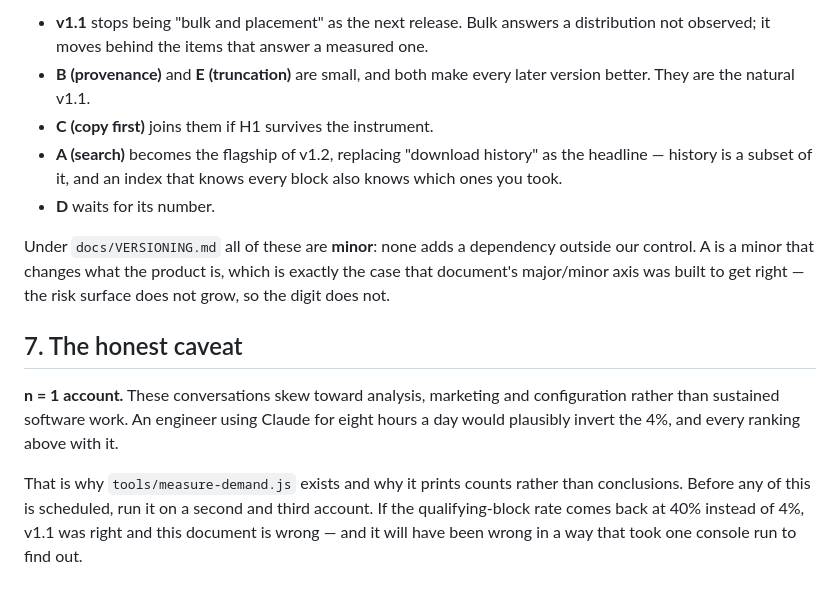
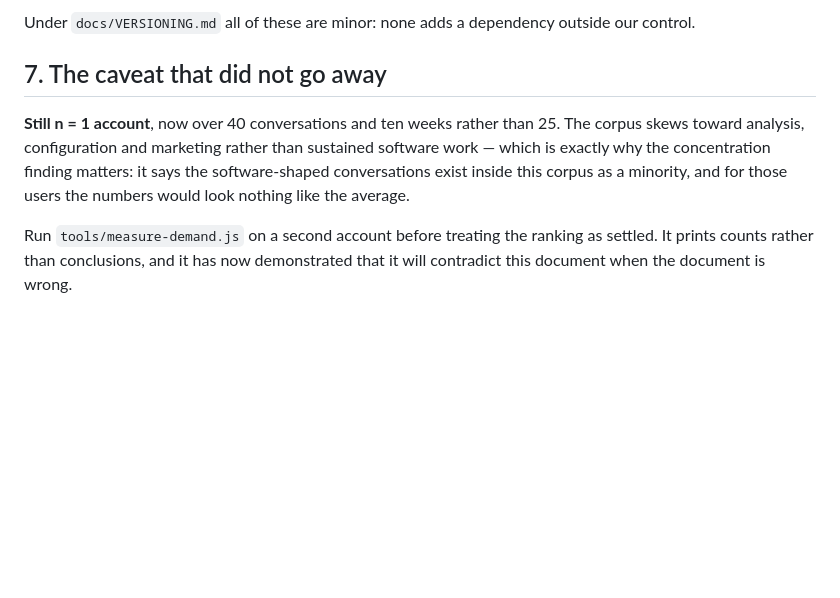
Before and after one commit to team886/offcut, a Markdown page: docs/DEMAND.md, the part around one of its changes. Rendered like a GitHub page; blank space fills up the shorter version.

```diff
--- a/docs/DEMAND.md
+++ b/docs/DEMAND.md
@@ -113,14 +83,8 @@ Nothing is deleted. The order changes, and one version gets a new occupant:
 
-- **v1.1** stops being "bulk and placement" as the next release. Bulk answers a distribution not observed; it moves behind the items that answer a measured one.
-- **B (provenance)** and **E (truncation)** are small, and both make every later version better. They are the natural v1.1.
-- **C (copy first)** joins them if H1 survives the instrument.
-- **A (search)** becomes the flagship of v1.2, replacing "download history" as the headline — history is a subset of it, and an index that knows every block also knows which ones you took.
-- **D** waits for its number.
+Under `docs/VERSIONING.md` all of these are minor: none adds a dependency outside our control.
 
-Under `docs/VERSIONING.md` all of these are **minor**: none adds a dependency outside our control. A is a minor that changes what the product is, which is exactly the case that document's major/minor axis was built to get right — the risk surface does not grow, so the digit does not.
+## 7. The caveat that did not go away
 
-## 7. The honest caveat
+**Still n = 1 account**, now over 40 conversations and ten weeks rather than 25. The corpus skews toward analysis, configuration and marketing rather than sustained software work — which is exactly why the concentration finding matters: it says the software-shaped conversations exist inside this corpus as a minority, and for those users the numbers would look nothing like the average.
 
-**n = 1 account.** These conversations skew toward analysis, marketing and configuration rather than sustained software work. An engineer using Claude for eight hours a day would plausibly invert the 4%, and every ranking above with it.
-
-That is why `tools/measure-demand.js` exists and why it prints counts rather than conclusions. Before any of this is scheduled, run it on a second and third account. If the qualifying-block rate comes back at 40% instead of 4%, v1.1 was right and this document is wrong — and it will have been wrong in a way that took one console run to find out.
+Run `tools/measure-demand.js` on a second account before treating the ranking as settled. It prints counts rather than conclusions, and it has now demonstrated that it will contradict this document when the document is wrong.
```
Also changed, not shown: other parts of docs/DEMAND.md (+52 -82 lines), docs/ROADMAP.md (+6 -4 lines).
